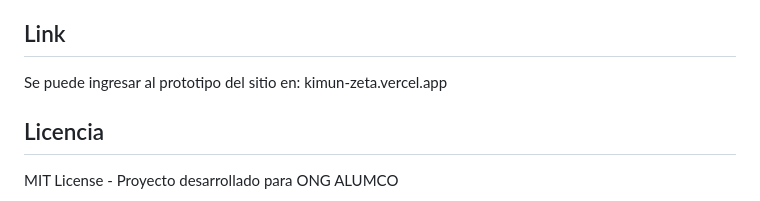
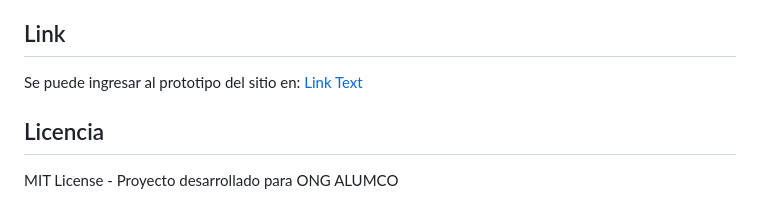
Before and after one commit to SebaGRT/Kimun, a Markdown page: README.md, the part around the change. Drawn GitHub-style.

Commit message:
Format site prototype link in README
Updated link to the site prototype with formatted text.

```diff
--- a/README.md
+++ b/README.md
@@ -166,7 +166,7 @@ brew install cairo pango libgobject
 
 ## Link
 
-Se puede ingresar al prototipo del sitio en: kimun-zeta.vercel.app
+Se puede ingresar al prototipo del sitio en: [Link Text](https://kimun-zeta.vercel.app)
 
 ## Licencia
 
```
